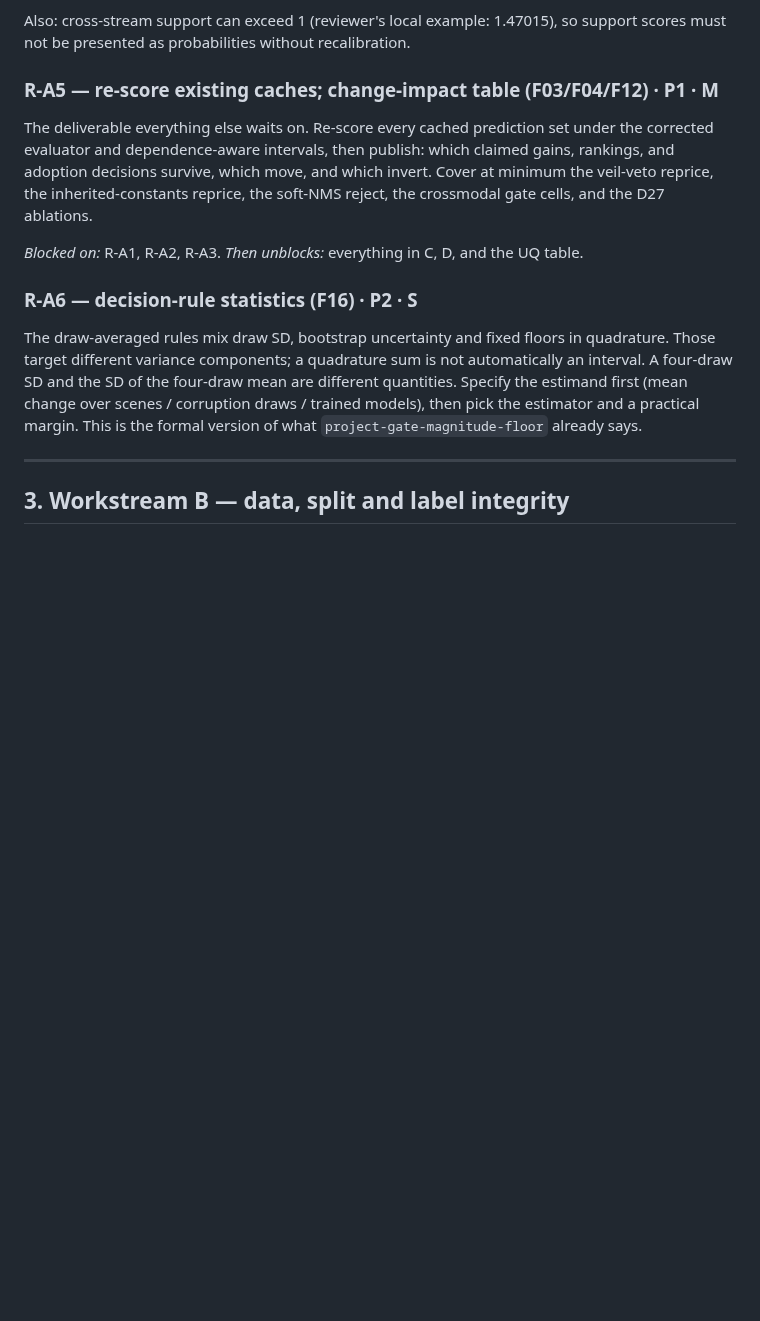
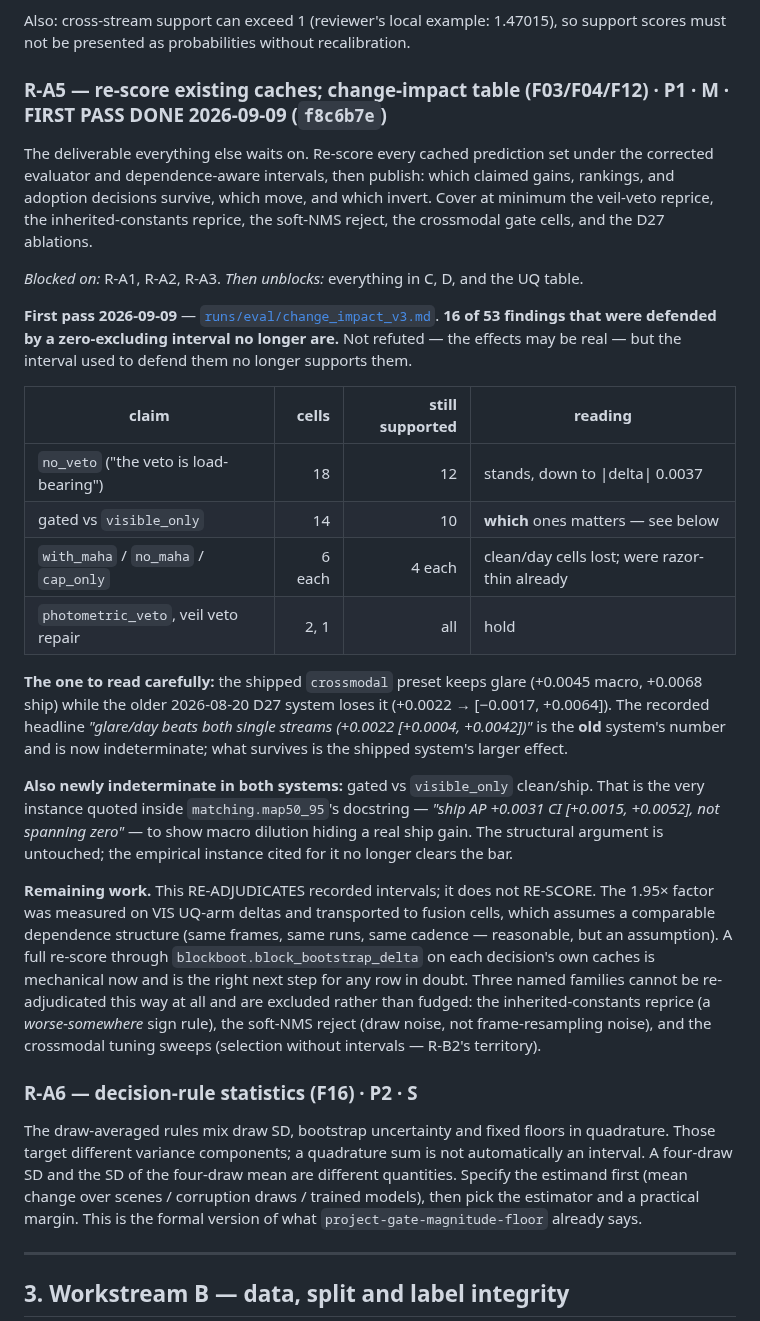
Before and after one commit to Laksh-saroha/uqfusion, a Markdown page: docs/TODO-2026-09-09-architecture-review.md, the part around the change. Drawn GitHub-style; blank space fills up the shorter version.

Commit message:
Record the R-A5 first pass, and which headline claims it unseats
Names the two specific casualties rather than leaving them in a table: the
2026-08-20 glare claim (superseded by the shipped preset's larger, surviving
effect) and the clean/ship instance quoted inside matching.map50_95's own
docstring as evidence that macro dilution hides a real ship gain.

Also records what the pass deliberately does not cover, so the 16-of-53 number
is not read as a full re-score.

Co-Authored-By: Claude Opus 5 <noreply@anthropic.com>

```diff
--- a/docs/TODO-2026-09-09-architecture-review.md
+++ b/docs/TODO-2026-09-09-architecture-review.md
@@ -163,13 +163,43 @@ Rename and re-scope the metric suite to what it actually measures:
 Also: cross-stream support can exceed 1 (reviewer's local example: 1.47015), so support scores must
 not be presented as probabilities without recalibration.
 
-### R-A5 — **re-score existing caches; change-impact table** (F03/F04/F12) · P1 · M
+### R-A5 — **re-score existing caches; change-impact table** (F03/F04/F12) · P1 · M · **FIRST PASS DONE 2026-09-09 (`f8c6b7e`)**
 The deliverable everything else waits on. Re-score every cached prediction set under the corrected
 evaluator and dependence-aware intervals, then publish: which claimed gains, rankings, and adoption
 decisions survive, which move, and which invert. Cover at minimum the veil-veto reprice, the
 inherited-constants reprice, the soft-NMS reject, the crossmodal gate cells, and the D27 ablations.
 
 *Blocked on:* R-A1, R-A2, R-A3. *Then unblocks:* everything in C, D, and the UQ table.
+
+**First pass 2026-09-09** — [`runs/eval/change_impact_v3.md`](../runs/eval/change_impact_v3.md).
+**16 of 53 findings that were defended by a zero-excluding interval no longer are.** Not refuted —
+the effects may be real — but the interval used to defend them no longer supports them.
+
+| claim | cells | still supported | reading |
+|---|---:|---:|---|
+| `no_veto` ("the veto is load-bearing") | 18 | 12 | stands, down to \|delta\| 0.0037 |
+| gated vs `visible_only` | 14 | 10 | **which** ones matters — see below |
+| `with_maha` / `no_maha` / `cap_only` | 6 each | 4 each | clean/day cells lost; were razor-thin already |
+| `photometric_veto`, veil veto repair | 2, 1 | all | hold |
+
+**The one to read carefully:** the shipped `crossmodal` preset keeps glare (+0.0045 macro, +0.0068
+ship) while the older 2026-08-20 D27 system loses it (+0.0022 → [−0.0017, +0.0064]). The recorded
+headline *"glare/day beats both single streams (+0.0022 [+0.0004, +0.0042])"* is the **old** system's
+number and is now indeterminate; what survives is the shipped system's larger effect.
+
+**Also newly indeterminate in both systems:** gated vs `visible_only` clean/ship. That is the very
+instance quoted inside `matching.map50_95`'s docstring — *"ship AP +0.0031 CI [+0.0015, +0.0052], not
+spanning zero"* — to show macro dilution hiding a real ship gain. The structural argument is
+untouched; the empirical instance cited for it no longer clears the bar.
+
+**Remaining work.** This RE-ADJUDICATES recorded intervals; it does not RE-SCORE. The 1.95× factor
+was measured on VIS UQ-arm deltas and transported to fusion cells, which assumes a comparable
+dependence structure (same frames, same runs, same cadence — reasonable, but an assumption). A full
+re-score through `blockboot.block_bootstrap_delta` on each decision's own caches is mechanical now
+and is the right next step for any row in doubt. Three named families cannot be re-adjudicated this
+way at all and are excluded rather than fudged: the inherited-constants reprice (a *worse-somewhere*
+sign rule), the soft-NMS reject (draw noise, not frame-resampling noise), and the crossmodal tuning
+sweeps (selection without intervals — R-B2's territory).
 
 ### R-A6 — decision-rule statistics (F16) · P2 · S
 The draw-averaged rules mix draw SD, bootstrap uncertainty and fixed floors in quadrature. Those
```
Also changed, not shown: progress.md (+1 -0 lines).
